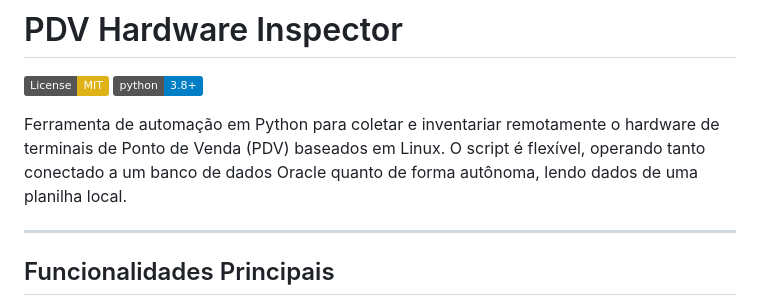
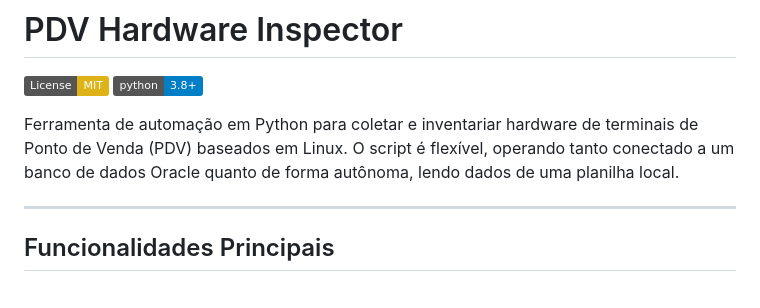
Before and after one commit to lucaswotta/invent-ssh, a Markdown page: README.md, the part around the change. Rendered like a GitHub page; badges without logos.

Commit message:
docs: atualização do projeto

```diff
--- a/README.md
+++ b/README.md
@@ -3,7 +3,8 @@
 [![License: MIT](https://img.shields.io/badge/License-MIT-yellow.svg)](https://opensource.org/licenses/MIT)
 [![Python Version](https://img.shields.io/badge/python-3.8+-blue.svg)](https://www.python.org/downloads/)
 
-Ferramenta de automação em Python para coletar e inventariar remotamente o hardware de terminais de Ponto de Venda (PDV) baseados em Linux. O script é flexível, operando tanto conectado a um banco de dados Oracle quanto de forma autônoma, lendo dados de uma planilha local.
+Ferramenta de automação em Python para coletar e inventariar hardware de terminais de Ponto de Venda (PDV) baseados em Linux.
+O script é flexível, operando tanto conectado a um banco de dados Oracle quanto de forma autônoma, lendo dados de uma planilha local.
 
 ---
 
```
